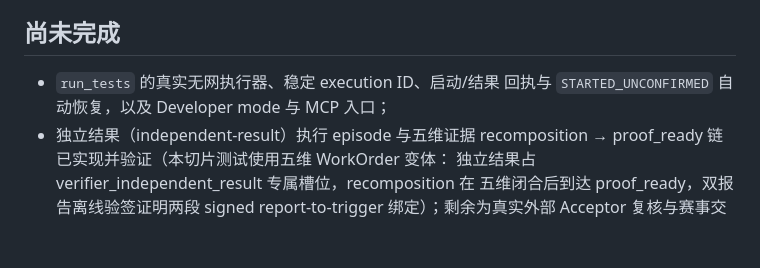
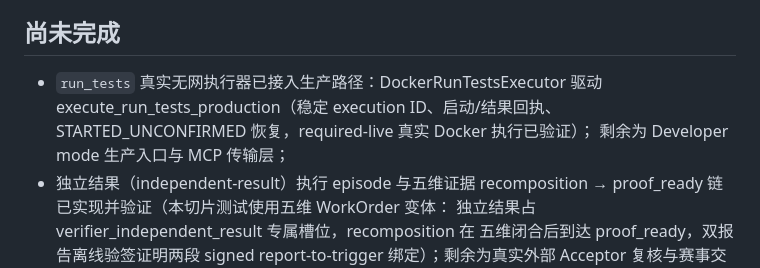
Before and after one commit to dengyier/OpenWorkProof, a Markdown page: docs/status.md, the part around the change. Drawn GitHub-style; blank space fills up the shorter version.

Commit message:
docs: record production executor wiring

```diff
--- a/docs/status.md
+++ b/docs/status.md
@@ -217,8 +217,10 @@ Day 0 执行门仍为 FAIL；deny/rollback 生产事务、真实无网执行器
 
 ## 尚未完成
 
-- `run_tests` 的真实无网执行器、稳定 execution ID、启动/结果
-  回执与 `STARTED_UNCONFIRMED` 自动恢复，以及 Developer mode 与 MCP 入口；
+- `run_tests` 真实无网执行器已接入生产路径：DockerRunTestsExecutor
+  驱动 execute_run_tests_production（稳定 execution ID、启动/结果回执、
+  STARTED_UNCONFIRMED 恢复，required-live 真实 Docker 执行已验证）；
+  剩余为 Developer mode 生产入口与 MCP 传输层；
 - 独立结果（independent-result）执行 episode 与五维证据 recomposition
   → proof_ready 链已实现并验证（本切片测试使用五维 WorkOrder 变体：
   独立结果占 verifier_independent_result 专属槽位，recomposition 在
```
